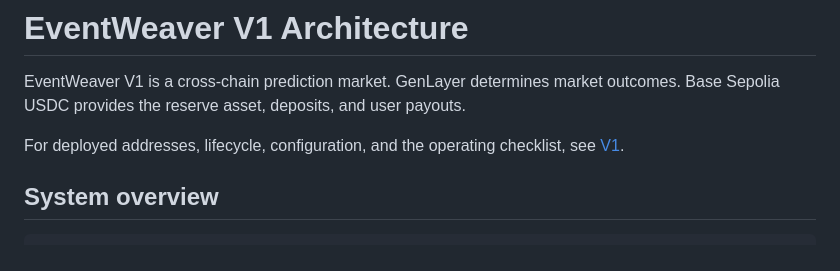
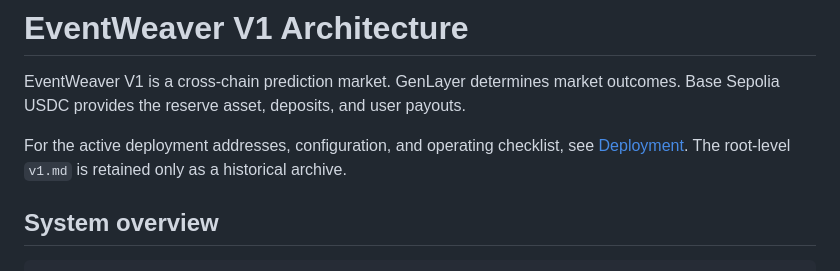
Before and after one commit to zoefunds/Event-Weaver, a Markdown page: docs/ARCHITECTURE.md, the part around the change. GitHub-like rendering.

```diff
--- a/docs/ARCHITECTURE.md
+++ b/docs/ARCHITECTURE.md
@@ -2,7 +2,8 @@
 
 EventWeaver V1 is a cross-chain prediction market. GenLayer determines market outcomes. Base Sepolia USDC provides the reserve asset, deposits, and user payouts.
 
-For deployed addresses, lifecycle, configuration, and the operating checklist, see [V1](../v1.md).
+For the active deployment addresses, configuration, and operating checklist, see
+[Deployment](DEPLOYMENT.md). The root-level `v1.md` is retained only as a historical archive.
 
 ## System overview
 
```
Also changed, not shown: README.md (+8 -6 lines).
